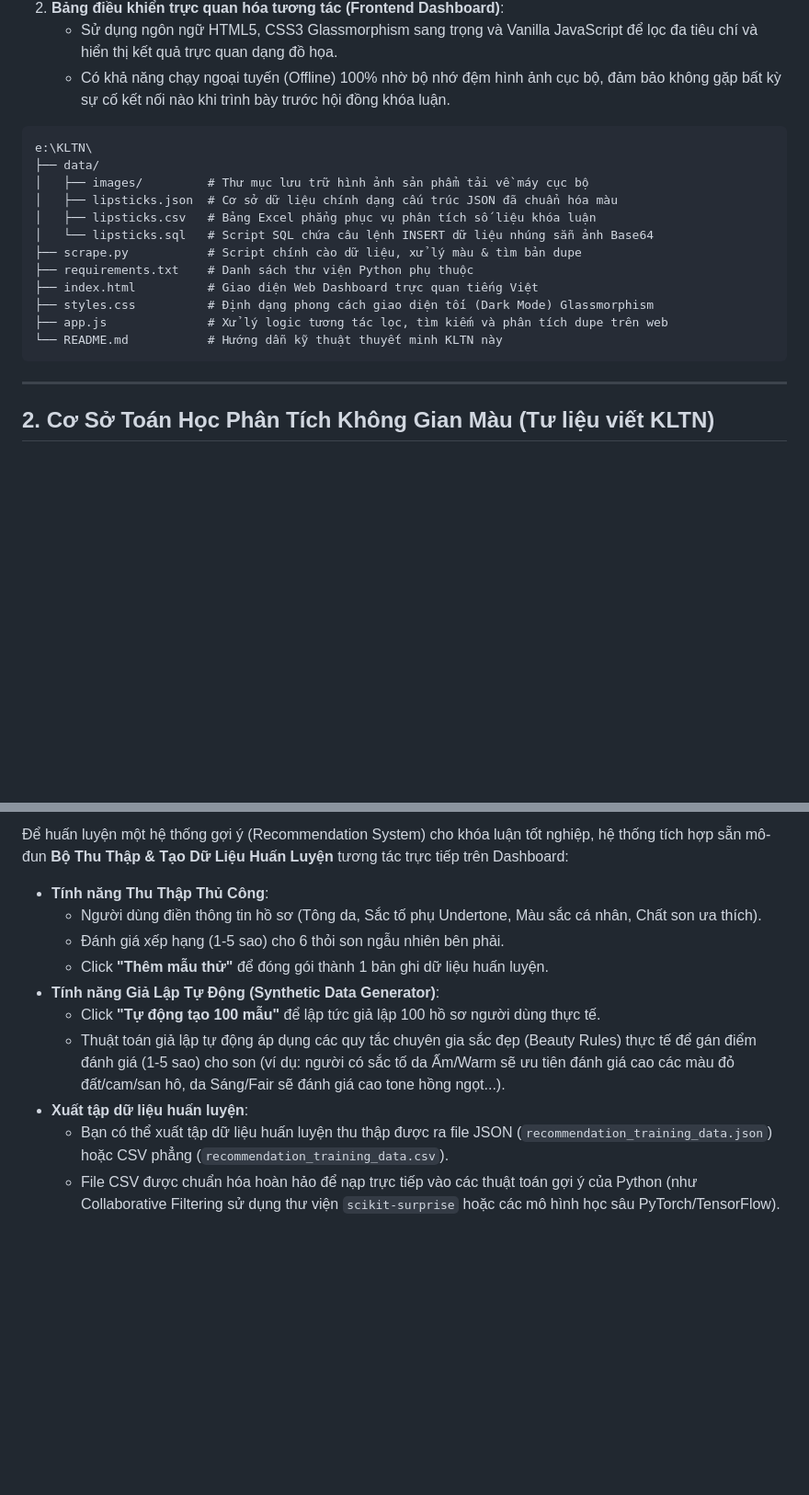
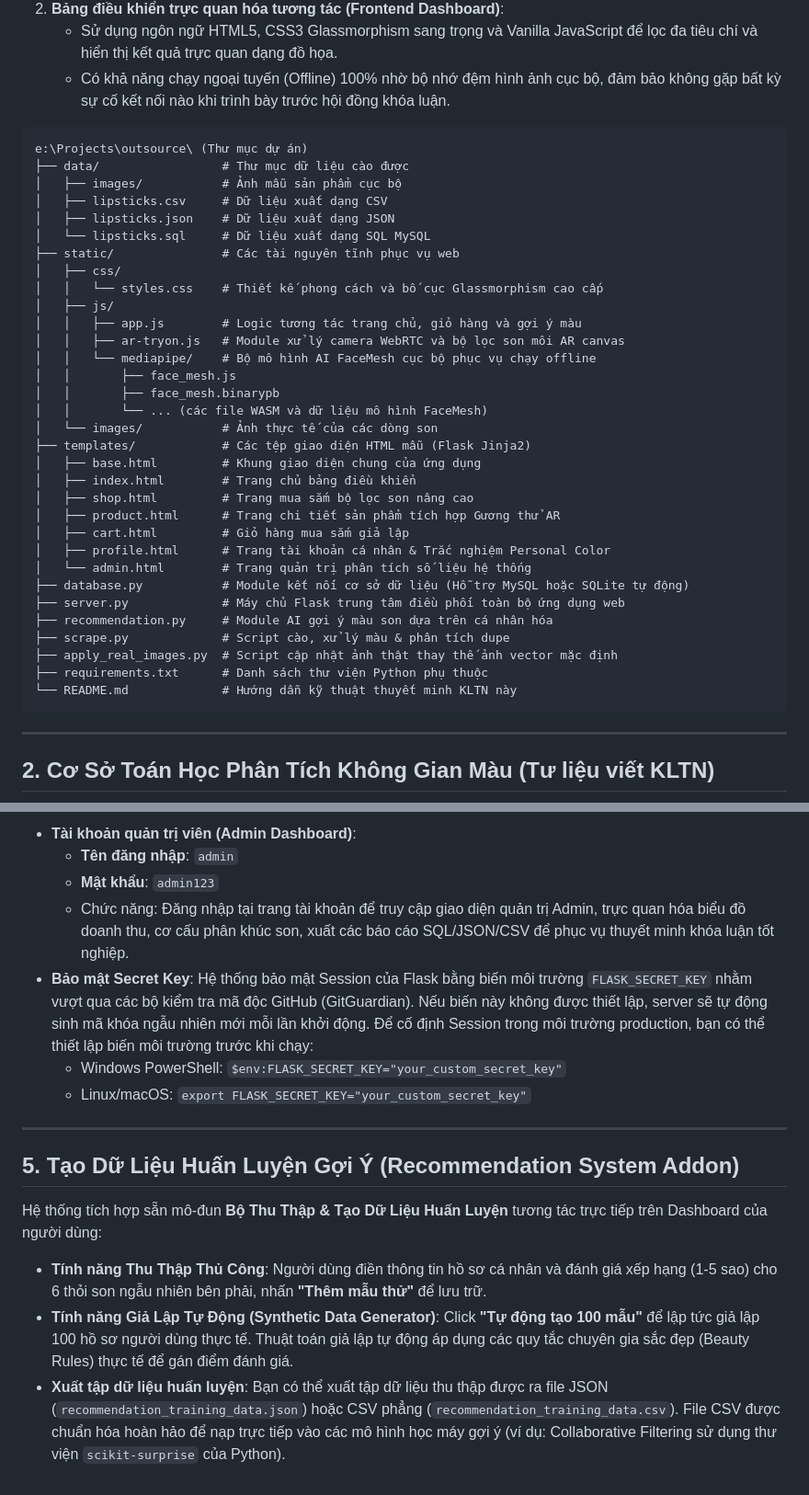
Before and after one commit to phucanhle/khoaluantotnghiep-hao, a Markdown page: README.md, 2 parts joined by grey strips. Shown at 92% size. Drawn GitHub-style; blank space fills up the shorter version.

````diff
--- a/README.md
+++ b/README.md
@@ -15,18 +15,38 @@ Dự án sử dụng mô hình kết hợp (Hybrid Architecture) chia làm hai t
    - Có khả năng chạy ngoại tuyến (Offline) 100% nhờ bộ nhớ đệm hình ảnh cục bộ, đảm bảo không gặp bất kỳ sự cố kết nối nào khi trình bày trước hội đồng khóa luận.
 
 ```
-e:\KLTN\
-├── data/
-│   ├── images/         # Thư mục lưu trữ hình ảnh sản phẩm tải về máy cục bộ
-│   ├── lipsticks.json  # Cơ sở dữ liệu chính dạng cấu trúc JSON đã chuẩn hóa màu
-│   ├── lipsticks.csv   # Bảng Excel phẳng phục vụ phân tích số liệu khóa luận
-│   └── lipsticks.sql   # Script SQL chứa câu lệnh INSERT dữ liệu nhúng sẵn ảnh Base64
-├── scrape.py           # Script chính cào dữ liệu, xử lý màu & tìm bản dupe
-├── requirements.txt    # Danh sách thư viện Python phụ thuộc
-├── index.html          # Giao diện Web Dashboard trực quan tiếng Việt
-├── styles.css          # Định dạng phong cách giao diện tối (Dark Mode) Glassmorphism
-├── app.js              # Xử lý logic tương tác lọc, tìm kiếm và phân tích dupe trên web
-└── README.md           # Hướng dẫn kỹ thuật thuyết minh KLTN này
+e:\Projects\outsource\ (Thư mục dự án)
+├── data/                 # Thư mục dữ liệu cào được
+│   ├── images/           # Ảnh mẫu sản phẩm cục bộ
+│   ├── lipsticks.csv     # Dữ liệu xuất dạng CSV
+│   ├── lipsticks.json    # Dữ liệu xuất dạng JSON
+│   └── lipsticks.sql     # Dữ liệu xuất dạng SQL MySQL
+├── static/               # Các tài nguyên tĩnh phục vụ web
+│   ├── css/
+│   │   └── styles.css    # Thiết kế phong cách và bố cục Glassmorphism cao cấp
+│   ├── js/
+│   │   ├── app.js        # Logic tương tác trang chủ, giỏ hàng và gợi ý màu
+│   │   ├── ar-tryon.js   # Module xử lý camera WebRTC và bộ lọc son môi AR canvas
+│   │   └── mediapipe/    # Bộ mô hình AI FaceMesh cục bộ phục vụ chạy offline
+│   │       ├── face_mesh.js
+│   │       ├── face_mesh.binarypb
+│   │       └── ... (các file WASM và dữ liệu mô hình FaceMesh)
+│   └── images/           # Ảnh thực tế của các dòng son
+├── templates/            # Các tệp giao diện HTML mẫu (Flask Jinja2)
+│   ├── base.html         # Khung giao diện chung của ứng dụng
+│   ├── index.html        # Trang chủ bảng điều khiển
+│   ├── shop.html         # Trang mua sắm bộ lọc son nâng cao
+│   ├── product.html      # Trang chi tiết sản phẩm tích hợp Gương thử AR
+│   ├── cart.html         # Giỏ hàng mua sắm giả lập
+│   ├── profile.html      # Trang tài khoản cá nhân & Trắc nghiệm Personal Color
+│   └── admin.html        # Trang quản trị phân tích số liệu hệ thống
+├── database.py           # Module kết nối cơ sở dữ liệu (Hỗ trợ MySQL hoặc SQLite tự động)
+├── server.py             # Máy chủ Flask trung tâm điều phối toàn bộ ứng dụng web
+├── recommendation.py     # Module AI gợi ý màu son dựa trên cá nhân hóa
+├── scrape.py             # Script cào, xử lý màu & phân tích dupe
+├── apply_real_images.py  # Script cập nhật ảnh thật thay thế ảnh vector mặc định
+├── requirements.txt      # Danh sách thư viện Python phụ thuộc
+└── README.md             # Hướng dẫn kỹ thuật thuyết minh KLTN này
 ```
 
 ---
@@ -127,13 +177,18 @@ Bạn chỉ cần mở trực tiếp file `index.html` bằng bất kỳ trình
 
-Để huấn luyện một hệ thống gợi ý (Recommendation System) cho khóa luận tốt nghiệp, hệ thống tích hợp sẵn mô-đun **Bộ Thu Thập & Tạo Dữ Liệu Huấn Luyện** tương tác trực tiếp trên Dashboard:
+* **Tài khoản quản trị viên (Admin Dashboard)**:
+  * **Tên đăng nhập**: `admin`
+  * **Mật khẩu**: `admin123`
+  * Chức năng: Đăng nhập tại trang tài khoản để truy cập giao diện quản trị Admin, trực quan hóa biểu đồ doanh thu, cơ cấu phân khúc son, xuất các báo cáo SQL/JSON/CSV để phục vụ thuyết minh khóa luận tốt nghiệp.
+* **Bảo mật Secret Key**:
+  Hệ thống bảo mật Session của Flask bằng biến môi trường `FLASK_SECRET_KEY` nhằm vượt qua các bộ kiểm tra mã độc GitHub (GitGuardian). Nếu biến này không được thiết lập, server sẽ tự động sinh mã khóa ngẫu nhiên mới mỗi lần khởi động. Để cố định Session trong môi trường production, bạn có thể thiết lập biến môi trường trước khi chạy:
+  * Windows PowerShell: `$env:FLASK_SECRET_KEY="your_custom_secret_key"`
+  * Linux/macOS: `export FLASK_SECRET_KEY="your_custom_secret_key"`
 
-* **Tính năng Thu Thập Thủ Công**:
-  - Người dùng điền thông tin hồ sơ (Tông da, Sắc tố phụ Undertone, Màu sắc cá nhân, Chất son ưa thích).
-  - Đánh giá xếp hạng (1-5 sao) cho 6 thỏi son ngẫu nhiên bên phải.
-  - Click **"Thêm mẫu thử"** để đóng gói thành 1 bản ghi dữ liệu huấn luyện.
-* **Tính năng Giả Lập Tự Động (Synthetic Data Generator)**:
-  - Click **"Tự động tạo 100 mẫu"** để lập tức giả lập 100 hồ sơ người dùng thực tế.
-  - Thuật toán giả lập tự động áp dụng các quy tắc chuyên gia sắc đẹp (Beauty Rules) thực tế để gán điểm đánh giá (1-5 sao) cho son (ví dụ: người có sắc tố da Ấm/Warm sẽ ưu tiên đánh giá cao các màu đỏ đất/cam/san hô, da Sáng/Fair sẽ đánh giá cao tone hồng ngọt...).
-* **Xuất tập dữ liệu huấn luyện**:
-  - Bạn có thể xuất tập dữ liệu huấn luyện thu thập được ra file JSON (`recommendation_training_data.json`) hoặc CSV phẳng (`recommendation_training_data.csv`).
-  - File CSV được chuẩn hóa hoàn hảo để nạp trực tiếp vào các thuật toán gợi ý của Python (như Collaborative Filtering sử dụng thư viện `scikit-surprise` hoặc các mô hình học sâu PyTorch/TensorFlow).
+---
+
+## 5. Tạo Dữ Liệu Huấn Luyện Gợi Ý (Recommendation System Addon)
+
+Hệ thống tích hợp sẵn mô-đun **Bộ Thu Thập & Tạo Dữ Liệu Huấn Luyện** tương tác trực tiếp trên Dashboard của người dùng:
+* **Tính năng Thu Thập Thủ Công**: Người dùng điền thông tin hồ sơ cá nhân và đánh giá xếp hạng (1-5 sao) cho 6 thỏi son ngẫu nhiên bên phải, nhấn **"Thêm mẫu thử"** để lưu trữ.
+* **Tính năng Giả Lập Tự Động (Synthetic Data Generator)**: Click **"Tự động tạo 100 mẫu"** để lập tức giả lập 100 hồ sơ người dùng thực tế. Thuật toán giả lập tự động áp dụng các quy tắc chuyên gia sắc đẹp (Beauty Rules) thực tế để gán điểm đánh giá.
+* **Xuất tập dữ liệu huấn luyện**: Bạn có thể xuất tập dữ liệu thu thập được ra file JSON (`recommendation_training_data.json`) hoặc CSV phẳng (`recommendation_training_data.csv`). File CSV được chuẩn hóa hoàn hảo để nạp trực tiếp vào các mô hình học máy gợi ý (ví dụ: Collaborative Filtering sử dụng thư viện `scikit-surprise` của Python).
````
Also changed, not shown: other parts of README.md (+56 -26 lines).
